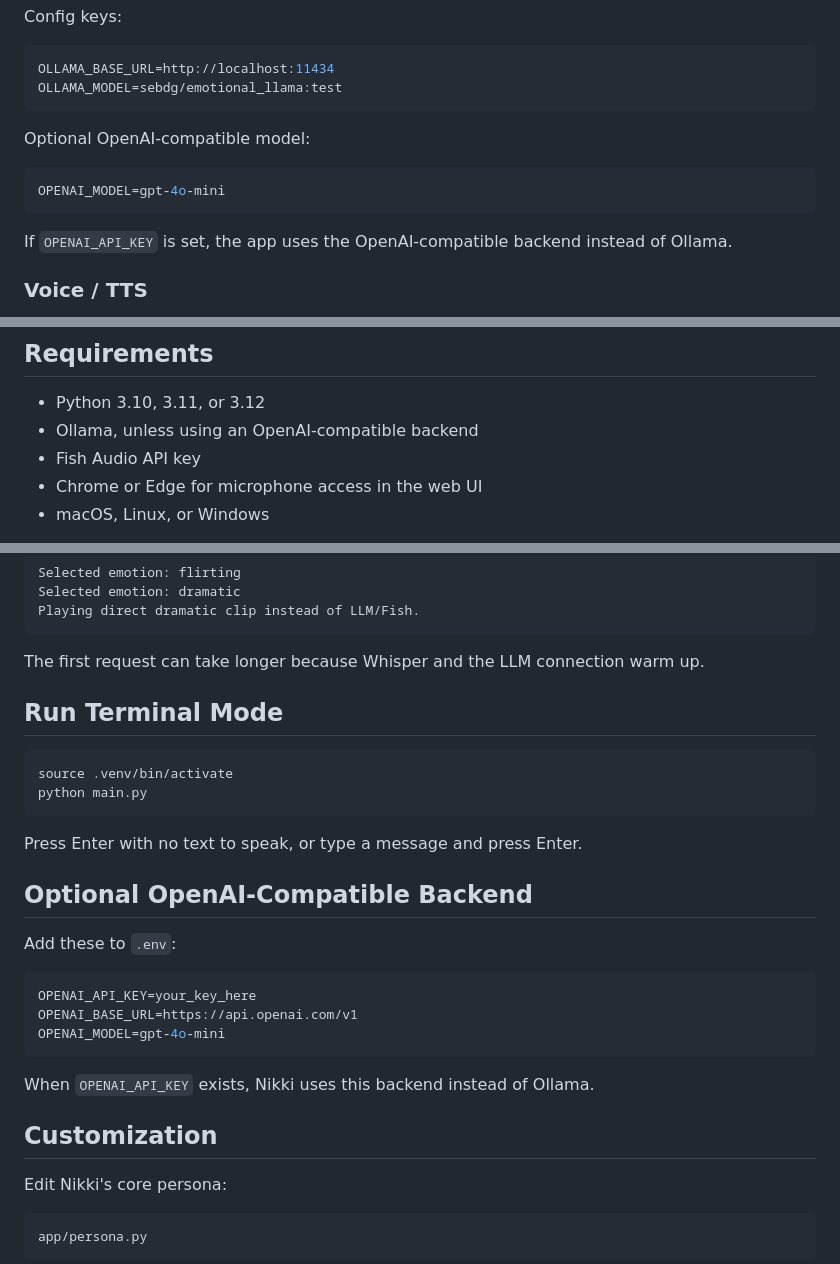
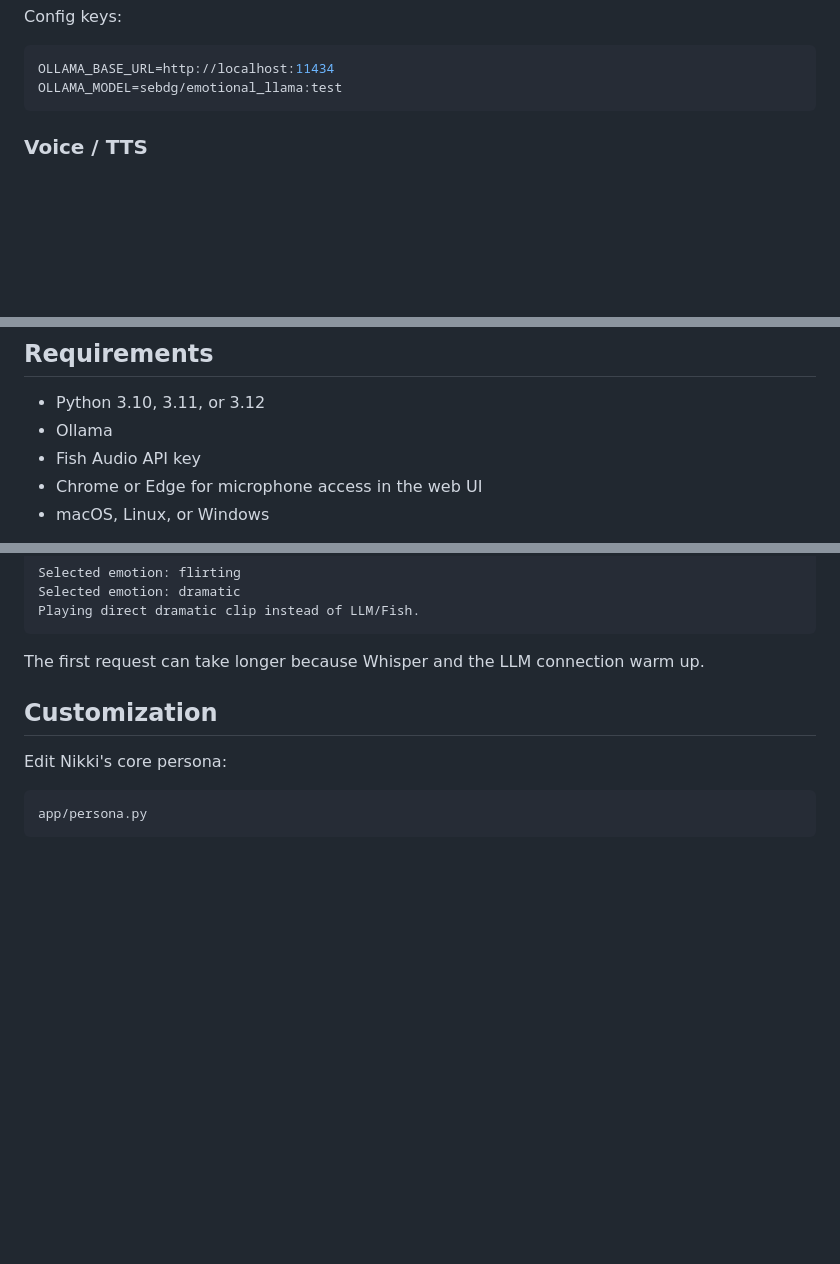
Before and after one commit to Devaansh2610/nikki, a Markdown page: README.md, 3 parts joined by grey strips. Rendered like a GitHub page; blank space fills up the shorter version.

Commit message:
Update README to remove OpenAI backend details
Removed optional OpenAI model instructions and terminal mode run commands from README.

````diff
--- a/README.md
+++ b/README.md
@@ -170,13 +170,6 @@ OLLAMA_BASE_URL=http://localhost:11434
 OLLAMA_MODEL=sebdg/emotional_llama:test
 ```
 
-Optional OpenAI-compatible model:
-
-```env
-OPENAI_MODEL=gpt-4o-mini
-```
-
-If `OPENAI_API_KEY` is set, the app uses the OpenAI-compatible backend instead of Ollama.
 
 ### Voice / TTS
 
@@ -194,7 +187,7 @@ Fish Audio is used for `normal`, `supportive`, and `flirting`. It is also used a
 ## Requirements
 
 - Python 3.10, 3.11, or 3.12
-- Ollama, unless using an OpenAI-compatible backend
+- Ollama
 - Fish Audio API key
 - Chrome or Edge for microphone access in the web UI
 - macOS, Linux, or Windows
@@ -321,26 +314,6 @@ Playing direct dramatic clip instead of LLM/Fish.
 
 The first request can take longer because Whisper and the LLM connection warm up.
 
-## Run Terminal Mode
-
-```bash
-source .venv/bin/activate
-python main.py
-```
-
-Press Enter with no text to speak, or type a message and press Enter.
-
-## Optional OpenAI-Compatible Backend
-
-Add these to `.env`:
-
-```env
-OPENAI_API_KEY=your_key_here
-OPENAI_BASE_URL=https://api.openai.com/v1
-OPENAI_MODEL=gpt-4o-mini
-```
-
-When `OPENAI_API_KEY` exists, Nikki uses this backend instead of Ollama.
 
 ## Customization
 
````
